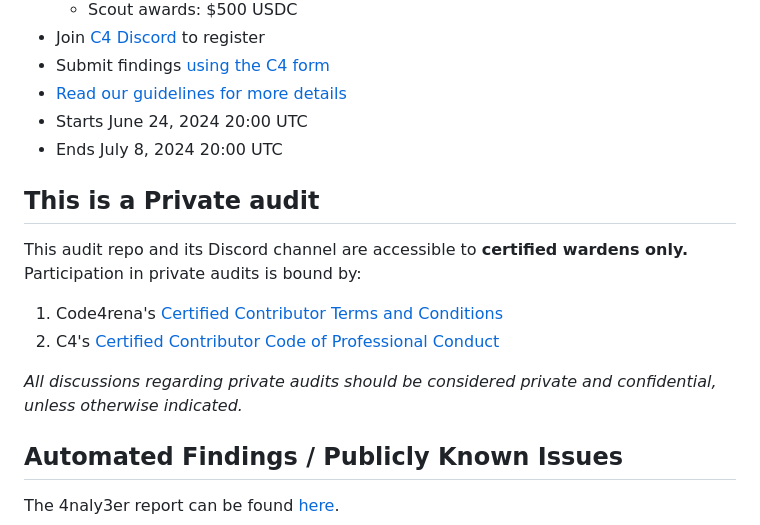
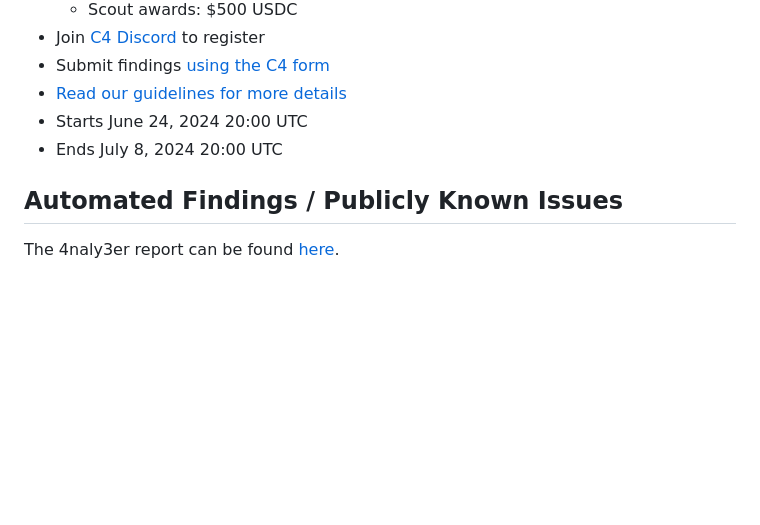
Before and after one commit to code-423n4/2024-06-badger, a Markdown page: README.md, the part around the change. Rendered like a GitHub page; blank space fills up the shorter version.

```diff
--- a/README.md
+++ b/README.md
@@ -12,15 +12,6 @@
 - [Read our guidelines for more details](https://docs.code4rena.com/roles/wardens)
 - Starts June 24, 2024 20:00 UTC
 - Ends July 8, 2024 20:00 UTC
-
-## This is a Private audit
-
-This audit repo and its Discord channel are accessible to **certified wardens only.** Participation in private audits is bound by:
-
-1. Code4rena's [Certified Contributor Terms and Conditions](https://github.com/code-423n4/code423n4.com/blob/main/_data/pages/certified-contributor-terms-and-conditions.md)
-2. C4's [Certified Contributor Code of Professional Conduct](https://code4rena.notion.site/Code-of-Professional-Conduct-657c7d80d34045f19eee510ae06fef55)
-
-*All discussions regarding private audits should be considered private and confidential, unless otherwise indicated.*
 
 ## Automated Findings / Publicly Known Issues
 
```
